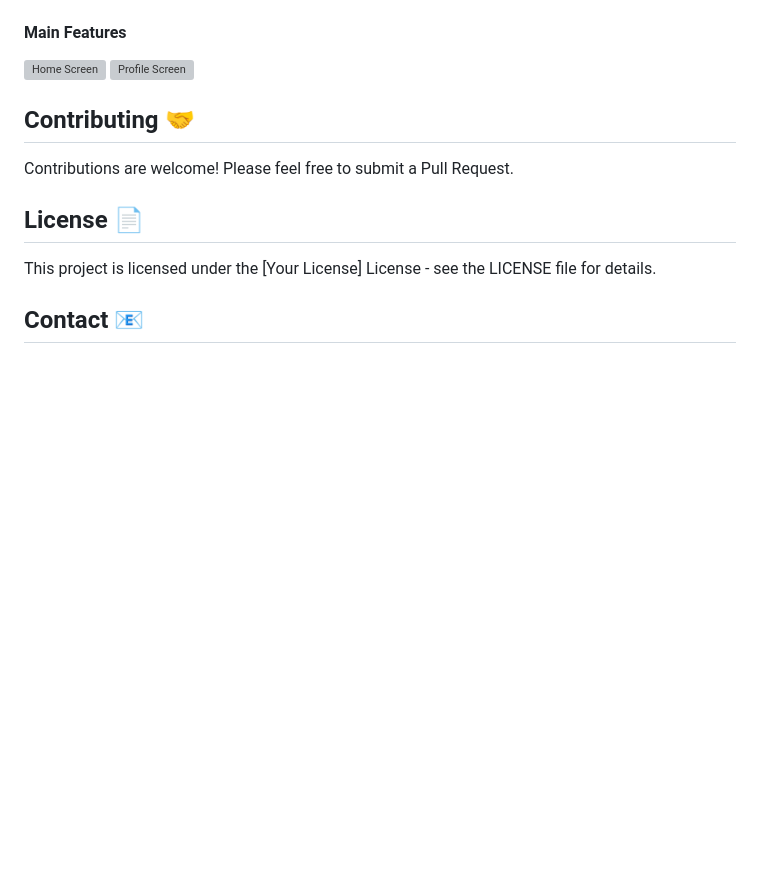
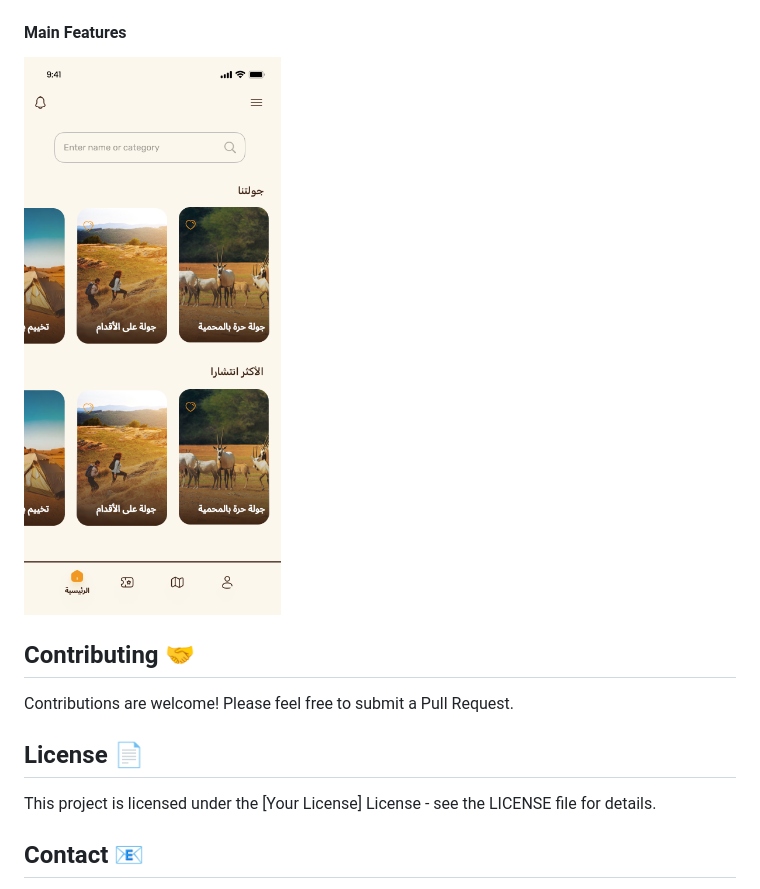
Before and after one commit to loqmanali/royal_reserve, a Markdown page: README.md, the part around one of its changes. Rendered like a GitHub page; pictures changed too: assets/images/home-screenshot.png (added); folded sections open; blank space fills up the shorter version; grey boxes are pictures that could not be loaded.

Commit message:
docs: update README and add screenshots
- Add app screenshots for splash, login, and home screens

- Update router configuration

- Enhance documentation

```diff
--- a/README.md
+++ b/README.md
@@ -175,8 +175,7 @@ The app uses a custom design system with:
 
 #### Main Features
 
-![Home Screen](/path/to/home-screenshot.png)
-![Profile Screen](/path/to/profile-screenshot.png)
+![Home Screen](/assets/images/home-screenshot.png)
 
 </details>
 
```
Also changed, not shown: other parts of README.md (+2 -2 lines), 3 other files.
